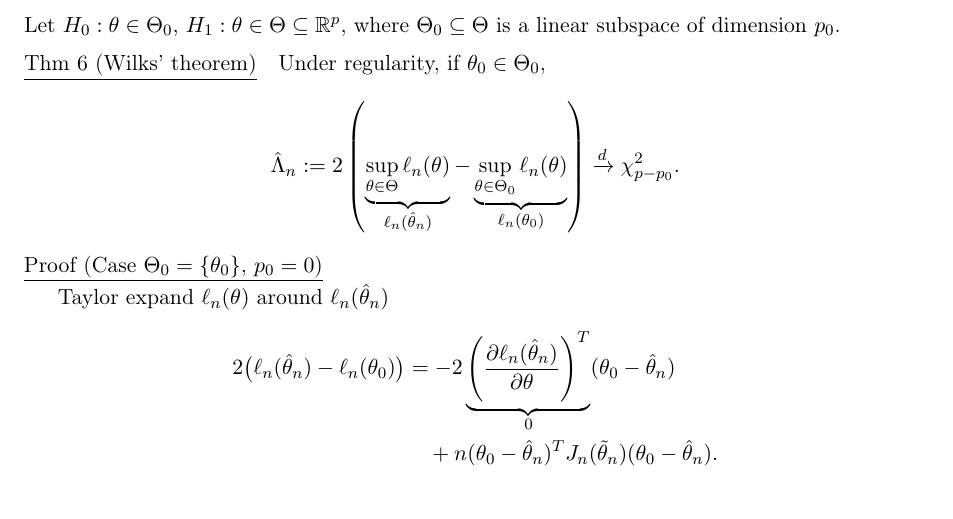
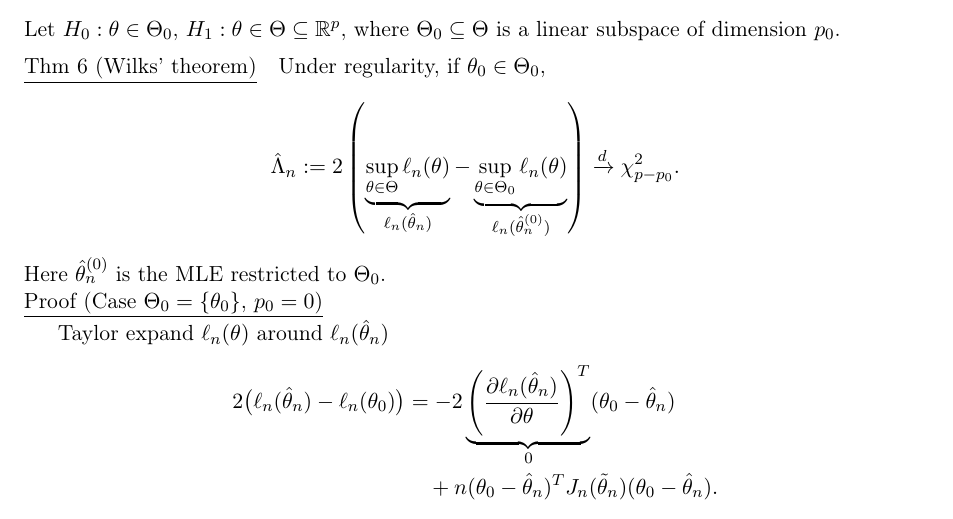
Before and after one commit to CedricZhan/Cambridge-Math-third-year-notes, a LaTeX document (tex/principles-of-statistics.tex): part of page 21 of 38, cut so that both start at the same text. Compiled offline with pdfLaTeX.

Commit message:
Fix restricted MLE label in Wilks theorem

```diff
--- a/tex/principles-of-statistics.tex
+++ b/tex/principles-of-statistics.tex
@@ -2060,9 +2060,10 @@ where $\Theta_0\subseteq\Theta$ is a linear subspace of dimension $p_0$.
 \[
 \hat\Lambda_n:=2\left(
 \underbrace{\sup_{\theta\in\Theta}\ell_n(\theta)}_{\ell_n(\hat\theta_n)}
--\underbrace{\sup_{\theta\in\Theta_0}\ell_n(\theta)}_{\ell_n(\theta_0)}
+-\underbrace{\sup_{\theta\in\Theta_0}\ell_n(\theta)}_{\ell_n(\hat\theta_n^{(0)})}
 \right)\xrightarrow{d}\chi_{p-p_0}^2.
 \]
+Here $\hat\theta_n^{(0)}$ is the MLE restricted to $\Theta_0$.
 
 \noindent\underline{Proof (Case $\Theta_0=\{\theta_0\}$, $p_0=0$)}
 
```
Also changed, not shown: dist/sources/principles-of-statistics.tex (+2 -1 lines), dist/pdfs/principles-of-statistics.pdf.
